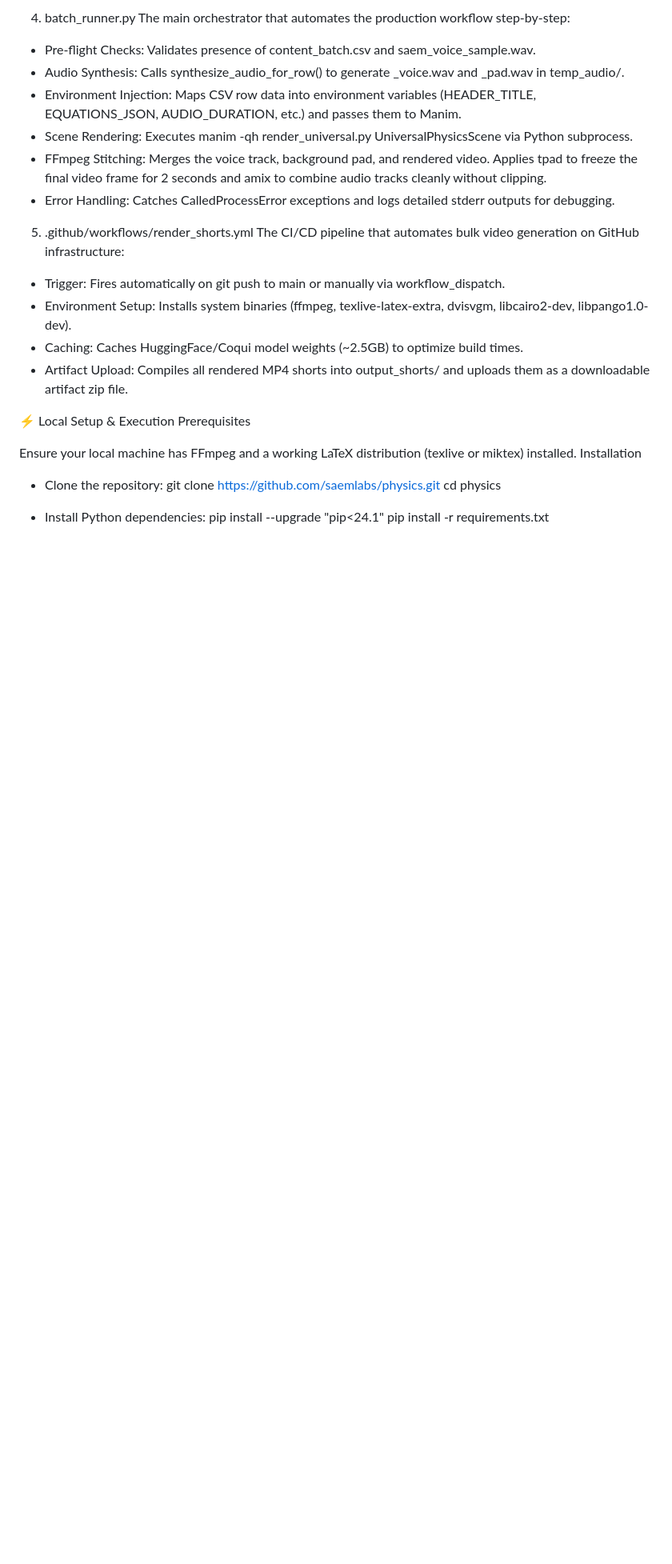
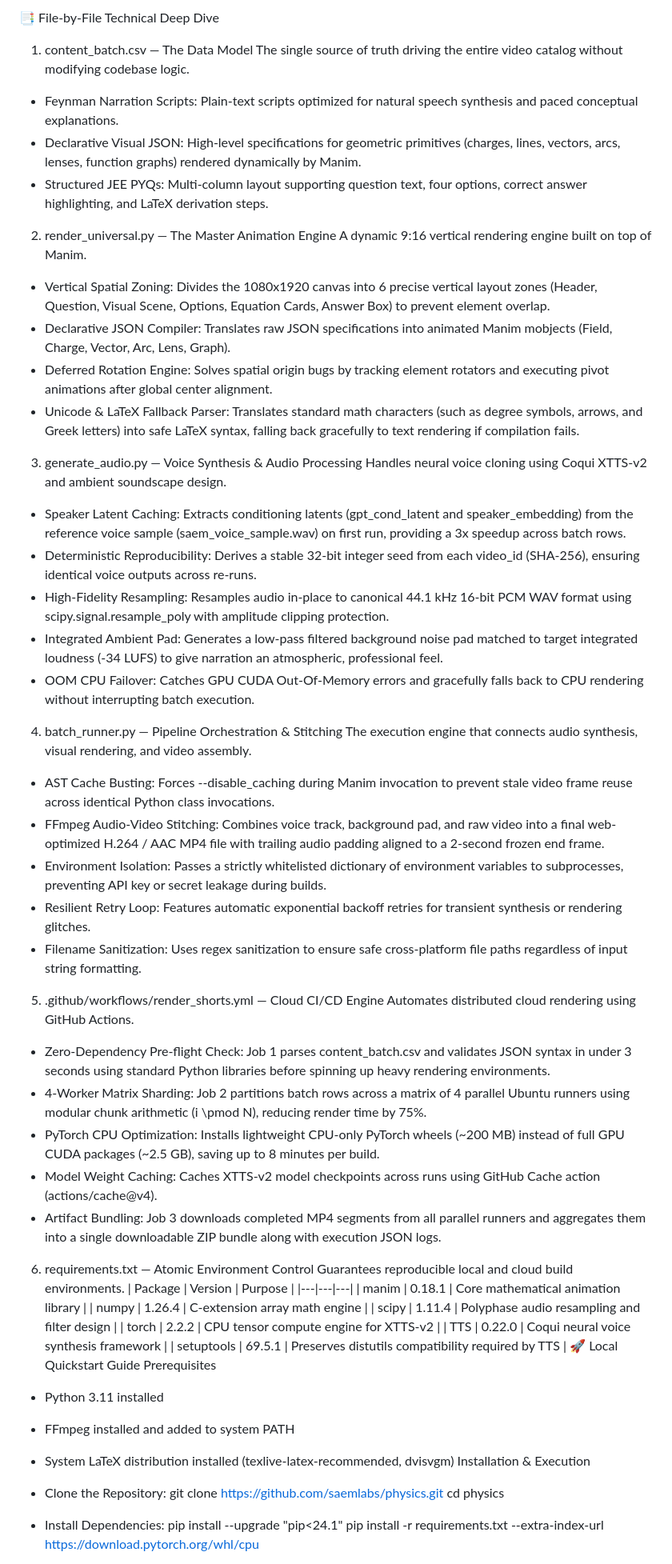
Before and after one commit to saemlabs/physics, a Markdown page: README.md, the part around one of its changes. Shown at 80% size. Drawn GitHub-style; blank space fills up the shorter version.

```diff
--- a/README.md
+++ b/README.md
@@ -67,31 +36,57 @@ Handles speech synthesis and background audio enhancement.
-4. batch_runner.py
-The main orchestrator that automates the production workflow step-by-step:
- * Pre-flight Checks: Validates presence of content_batch.csv and saem_voice_sample.wav.
- * Audio Synthesis: Calls synthesize_audio_for_row() to generate _voice.wav and _pad.wav in temp_audio/.
- * Environment Injection: Maps CSV row data into environment variables (HEADER_TITLE, EQUATIONS_JSON, AUDIO_DURATION, etc.) and passes them to Manim.
- * Scene Rendering: Executes manim -qh render_universal.py UniversalPhysicsScene via Python subprocess.
- * FFmpeg Stitching: Merges the voice track, background pad, and rendered video. Applies tpad to freeze the final video frame for 2 seconds and amix to combine audio tracks cleanly without clipping.
- * Error Handling: Catches CalledProcessError exceptions and logs detailed stderr outputs for debugging.
-
-
-5. .github/workflows/render_shorts.yml
-The CI/CD pipeline that automates bulk video generation on GitHub infrastructure:
- * Trigger: Fires automatically on git push to main or manually via workflow_dispatch.
- * Environment Setup: Installs system binaries (ffmpeg, texlive-latex-extra, dvisvgm, libcairo2-dev, libpango1.0-dev).
- * Caching: Caches HuggingFace/Coqui model weights (~2.5GB) to optimize build times.
- * Artifact Upload: Compiles all rendered MP4 shorts into output_shorts/ and uploads them as a downloadable artifact zip file.
-
-
-⚡ Local Setup & Execution
+📑 File-by-File Technical Deep Dive
+1. content_batch.csv — The Data Model
+The single source of truth driving the entire video catalog without modifying codebase logic.
+ * Feynman Narration Scripts: Plain-text scripts optimized for natural speech synthesis and paced conceptual explanations.
+ * Declarative Visual JSON: High-level specifications for geometric primitives (charges, lines, vectors, arcs, lenses, function graphs) rendered dynamically by Manim.
+ * Structured JEE PYQs: Multi-column layout supporting question text, four options, correct answer highlighting, and LaTeX derivation steps.
+2. render_universal.py — The Master Animation Engine
+A dynamic 9:16 vertical rendering engine built on top of Manim.
+ * Vertical Spatial Zoning: Divides the 1080x1920 canvas into 6 precise vertical layout zones (Header, Question, Visual Scene, Options, Equation Cards, Answer Box) to prevent element overlap.
+ * Declarative JSON Compiler: Translates raw JSON specifications into animated Manim mobjects (Field, Charge, Vector, Arc, Lens, Graph).
+ * Deferred Rotation Engine: Solves spatial origin bugs by tracking element rotators and executing pivot animations after global center alignment.
+ * Unicode & LaTeX Fallback Parser: Translates standard math characters (such as degree symbols, arrows, and Greek letters) into safe LaTeX syntax, falling back gracefully to text rendering if compilation fails.
+3. generate_audio.py — Voice Synthesis & Audio Processing
+Handles neural voice cloning using Coqui XTTS-v2 and ambient soundscape design.
+ * Speaker Latent Caching: Extracts conditioning latents (gpt_cond_latent and speaker_embedding) from the reference voice sample (saem_voice_sample.wav) on first run, providing a 3x speedup across batch rows.
+ * Deterministic Reproducibility: Derives a stable 32-bit integer seed from each video_id (SHA-256), ensuring identical voice outputs across re-runs.
+ * High-Fidelity Resampling: Resamples audio in-place to canonical 44.1 kHz 16-bit PCM WAV format using scipy.signal.resample_poly with amplitude clipping protection.
+ * Integrated Ambient Pad: Generates a low-pass filtered background noise pad matched to target integrated loudness (-34 LUFS) to give narration an atmospheric, professional feel.
+ * OOM CPU Failover: Catches GPU CUDA Out-Of-Memory errors and gracefully falls back to CPU rendering without interrupting batch execution.
+4. batch_runner.py — Pipeline Orchestration & Stitching
+The execution engine that connects audio synthesis, visual rendering, and video assembly.
+ * AST Cache Busting: Forces --disable_caching during Manim invocation to prevent stale video frame reuse across identical Python class invocations.
+ * FFmpeg Audio-Video Stitching: Combines voice track, background pad, and raw video into a final web-optimized H.264 / AAC MP4 file with trailing audio padding aligned to a 2-second frozen end frame.
+ * Environment Isolation: Passes a strictly whitelisted dictionary of environment variables to subprocesses, preventing API key or secret leakage during builds.
+ * Resilient Retry Loop: Features automatic exponential backoff retries for transient synthesis or rendering glitches.
+ * Filename Sanitization: Uses regex sanitization to ensure safe cross-platform file paths regardless of input string formatting.
+5. .github/workflows/render_shorts.yml — Cloud CI/CD Engine
+Automates distributed cloud rendering using GitHub Actions.
+ * Zero-Dependency Pre-flight Check: Job 1 parses content_batch.csv and validates JSON syntax in under 3 seconds using standard Python libraries before spinning up heavy rendering environments.
+ * 4-Worker Matrix Sharding: Job 2 partitions batch rows across a matrix of 4 parallel Ubuntu runners using modular chunk arithmetic (i \pmod N), reducing render time by 75%.
+ * PyTorch CPU Optimization: Installs lightweight CPU-only PyTorch wheels (~200 MB) instead of full GPU CUDA packages (~2.5 GB), saving up to 8 minutes per build.
+ * Model Weight Caching: Caches XTTS-v2 model checkpoints across runs using GitHub Cache action (actions/cache@v4).
+ * Artifact Bundling: Job 3 downloads completed MP4 segments from all parallel runners and aggregates them into a single downloadable ZIP bundle along with execution JSON logs.
+6. requirements.txt — Atomic Environment Control
+Guarantees reproducible local and cloud build environments.
+| Package | Version | Purpose |
+|---|---|---|
+| manim | 0.18.1 | Core mathematical animation library |
+| numpy | 1.26.4 | C-extension array math engine |
+| scipy | 1.11.4 | Polyphase audio resampling and filter design |
+| torch | 2.2.2 | CPU tensor compute engine for XTTS-v2 |
+| TTS | 0.22.0 | Coqui neural voice synthesis framework |
+| setuptools | 69.5.1 | Preserves distutils compatibility required by TTS |
+🚀 Local Quickstart Guide
 Prerequisites
-
-Ensure your local machine has FFmpeg and a working LaTeX distribution (texlive or miktex) installed.
-Installation
- * Clone the repository:
+ * Python 3.11 installed
+ * FFmpeg installed and added to system PATH
+ * System LaTeX distribution installed (texlive-latex-recommended, dvisvgm)
+Installation & Execution
+ * Clone the Repository:
    git clone https://github.com/saemlabs/physics.git
 cd physics
 
- * Install Python dependencies:
+ * Install Dependencies:
    pip install --upgrade "pip<24.1"
-pip install -r requirements.txt
+pip install -r requirements.txt --extra-index-url https://download.pytorch.org/whl/cpu
 
```
Also changed, not shown: other parts of README.md (+77 -74 lines).
